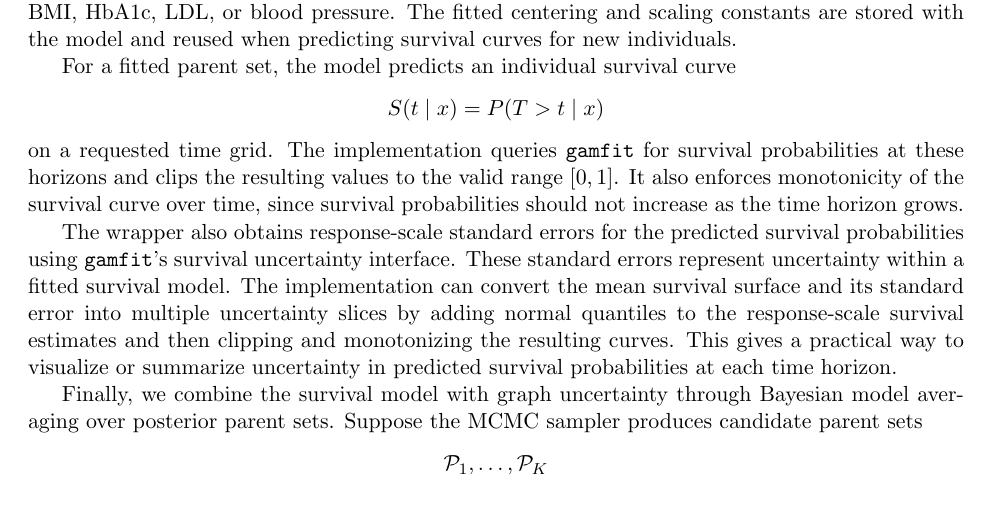
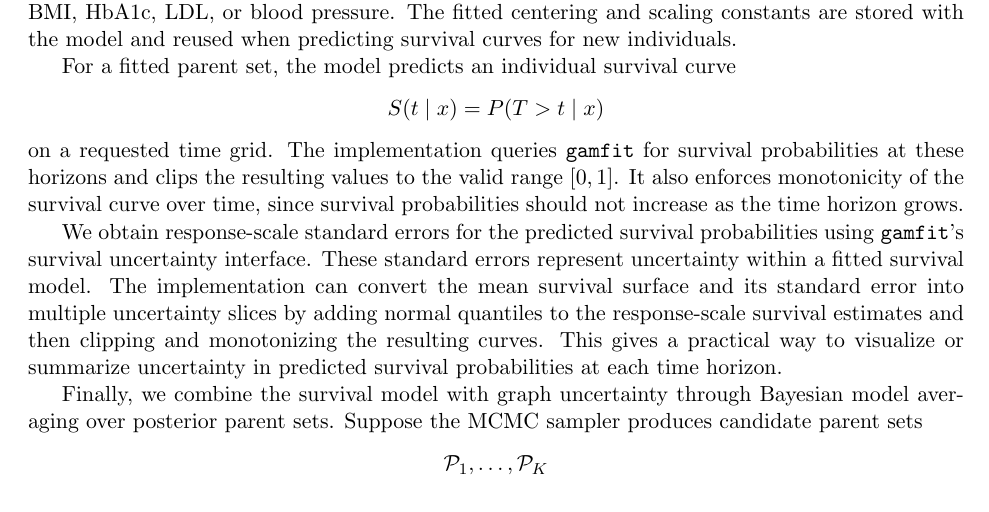
Before and after one commit to SauersML/causal-pred, a LaTeX paper (paper/main.tex): part of page 9 of 13, cut so that both start at the same text. Compiled offline with pdfLaTeX.

Commit message:
Update main.tex

```diff
--- a/paper/main.tex
+++ b/paper/main.tex
@@ -361,7 +361,7 @@ S(t \mid x) = P(T > t \mid x)
 \]
 on a requested time grid. The implementation queries \texttt{gamfit} for survival probabilities at these horizons and clips the resulting values to the valid range $[0,1]$. It also enforces monotonicity of the survival curve over time, since survival probabilities should not increase as the time horizon grows.
 
-The wrapper also obtains response-scale standard errors for the predicted survival probabilities using \texttt{gamfit}'s survival uncertainty interface. These standard errors represent uncertainty within a fitted survival model. The implementation can convert the mean survival surface and its standard error into multiple uncertainty slices by adding normal quantiles to the response-scale survival estimates and then clipping and monotonizing the resulting curves. This gives a practical way to visualize or summarize uncertainty in predicted survival probabilities at each time horizon.
+We obtain response-scale standard errors for the predicted survival probabilities using \texttt{gamfit}'s survival uncertainty interface. These standard errors represent uncertainty within a fitted survival model. The implementation can convert the mean survival surface and its standard error into multiple uncertainty slices by adding normal quantiles to the response-scale survival estimates and then clipping and monotonizing the resulting curves. This gives a practical way to visualize or summarize uncertainty in predicted survival probabilities at each time horizon.
 
 Finally, we combine the survival model with graph uncertainty through Bayesian model averaging over posterior parent sets. Suppose the MCMC sampler produces candidate parent sets
 \[
```
